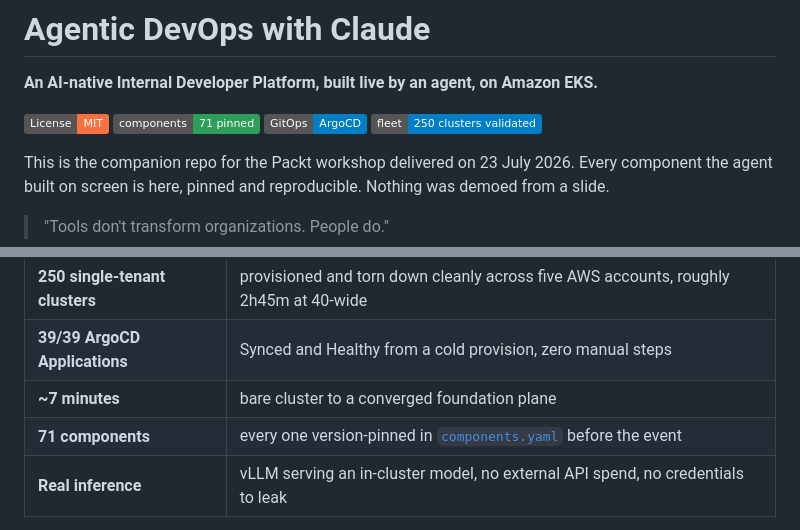
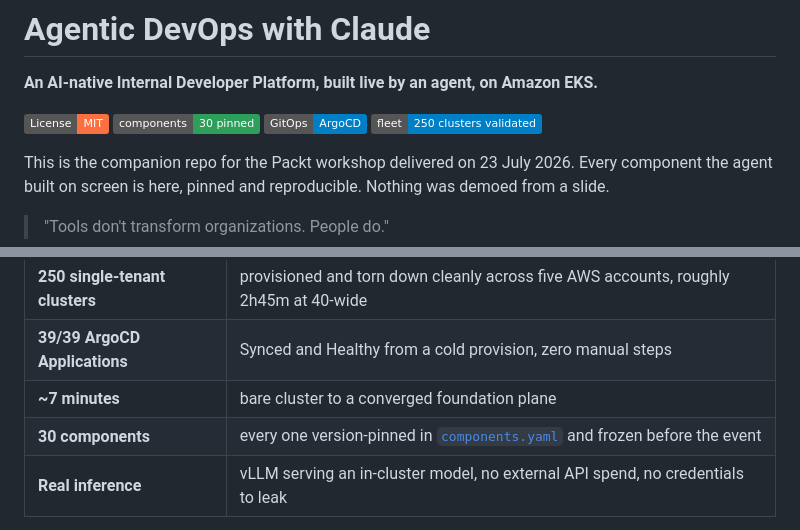
Before and after one commit to peopleforrester/packt-agentic-devops, a Markdown page: README.md, 2 parts joined by grey strips. Rendered like a GitHub page; badges without logos.

Commit message:
Correct the component count and remove a home address from a public doc
Two fixes to public-facing content ahead of promoting the repo.

The README badge and summary claimed 71 pinned components. That number came
from counting every 'version:' field, which double-counts chart and image pairs.
components.yaml carries 30 components. An inflated figure in the same README
that advertises honest framing is the worst possible place for one.

docs/workshop-overview.md is tracked in a public repo and carried a home mailing
address and contracting-entity details left over from the proposal. Removed.

```diff
--- a/README.md
+++ b/README.md
@@ -7,7 +7,7 @@
 **An AI-native Internal Developer Platform, built live by an agent, on Amazon EKS.**
 
 [![License: MIT](https://img.shields.io/badge/License-MIT-FA7040.svg)](LICENSE)
-[![Components](https://img.shields.io/badge/components-71%20pinned-2e9e5b.svg)](components.yaml)
+[![Components](https://img.shields.io/badge/components-30%20pinned-2e9e5b.svg)](components.yaml)
 [![GitOps](https://img.shields.io/badge/GitOps-ArgoCD-blue.svg)](solution/platform/0-bootstrap)
 [![Fleet](https://img.shields.io/badge/fleet-250%20clusters%20validated-blue.svg)](docs/fleet/08-progressive-rollout-run.md)
 
@@ -28,7 +28,7 @@ platform themselves from the same spec the presenter used. What that took to sup
 | **250 single-tenant clusters** | provisioned and torn down cleanly across five AWS accounts, roughly 2h45m at 40-wide |
 | **39/39 ArgoCD Applications** | Synced and Healthy from a cold provision, zero manual steps |
 | **~7 minutes** | bare cluster to a converged foundation plane |
-| **71 components** | every one version-pinned in [`components.yaml`](components.yaml) before the event |
+| **30 components** | every one version-pinned in [`components.yaml`](components.yaml) and frozen before the event |
 | **Real inference** | vLLM serving an in-cluster model, no external API spend, no credentials to leak |
 
 The defects found during the live run were not quietly patched out. They are written down in
```
Also changed, not shown: docs/workshop-overview.md (+0 -2 lines).
